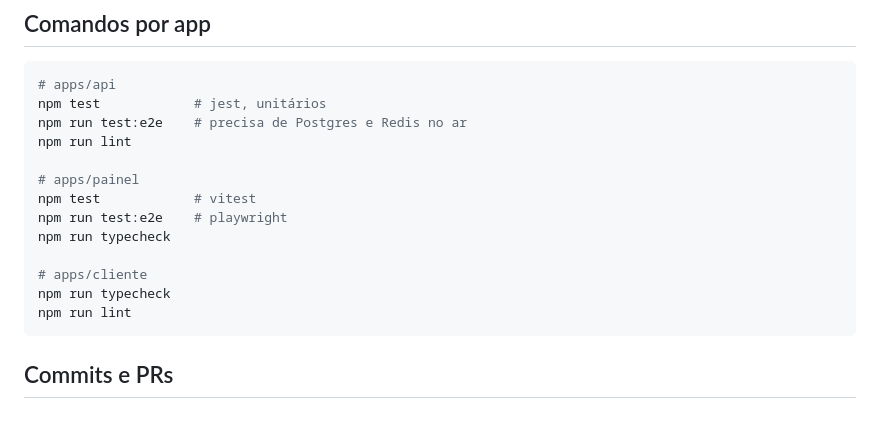
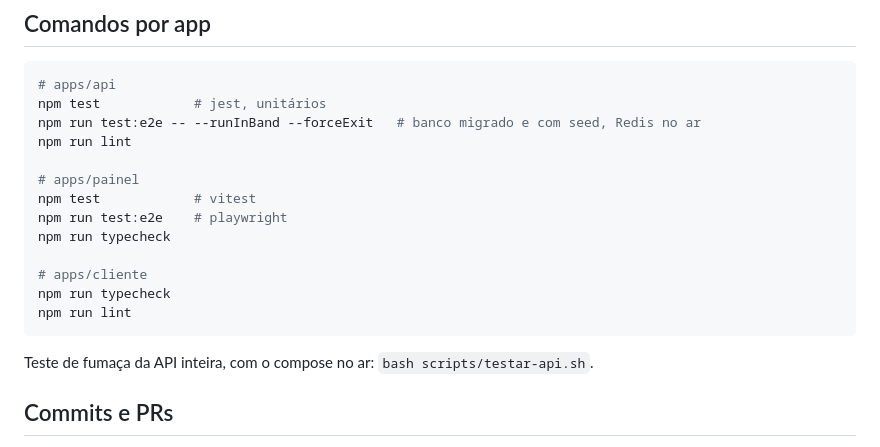
Before and after one commit to hugh514/barbearia, a Markdown page: AGENTS.md, the part around the change. Rendered like a GitHub page; blank space fills up the shorter version.

````diff
--- a/AGENTS.md
+++ b/AGENTS.md
@@ -40,7 +40,7 @@ Esta versão tem mudanças que quebram o que você conhece (APIs, convenções,
 ```bash
 # apps/api
 npm test            # jest, unitários
-npm run test:e2e    # precisa de Postgres e Redis no ar
+npm run test:e2e -- --runInBand --forceExit   # banco migrado e com seed, Redis no ar
 npm run lint
 
 # apps/painel
@@ -53,6 +53,8 @@ npm run typecheck
 npm run lint
 ```
 
+Teste de fumaça da API inteira, com o compose no ar: `bash scripts/testar-api.sh`.
+
 ## Commits e PRs
 
 Português, Conventional Commits, atômicos. Branches `feat|fix|chore|docs|test|ci/<escopo>`. Sem trailer de atribuição a ferramentas (`Co-authored-by` de ferramenta, `Made-with` e parecidos).
````
Also changed, not shown: README.md (+19 -5 lines), docs/prints/painel.png.
